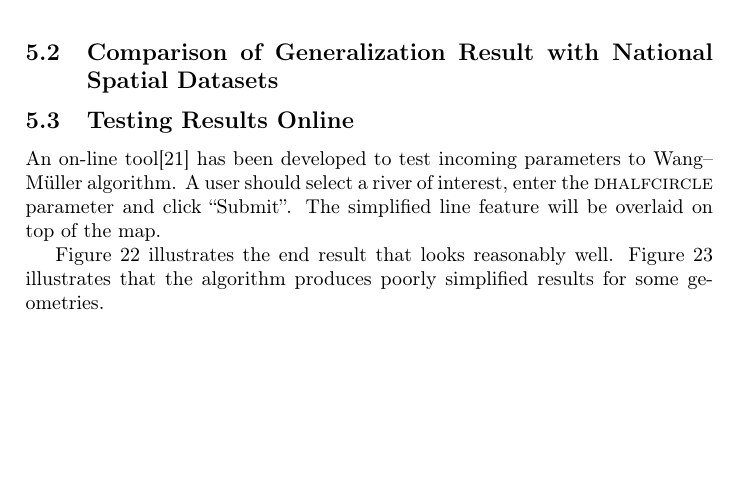
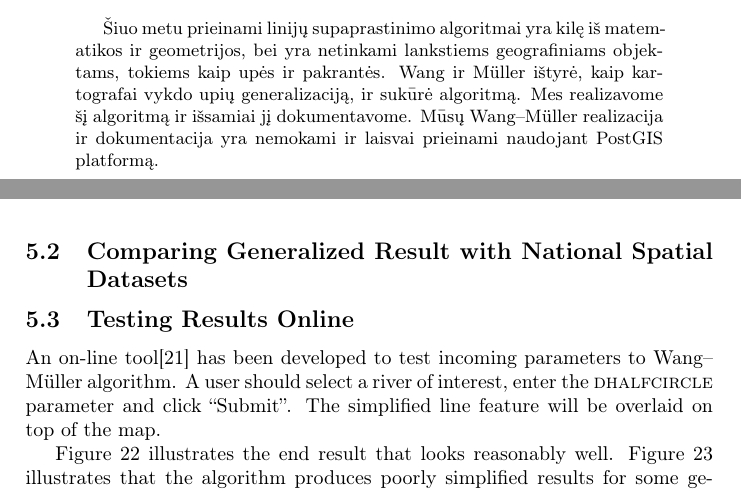
Before and after one commit to motiejus/wm, a LaTeX paper (mj-msc.tex): part of page 24 of 28 before the commit and two parts of pages 2 and 24 of 28 after it, the two joined at a grey line, cut at the place of the change, the shorter picture padded with empty space. Compiled offline with pdfLaTeX; a LaTeX package or settings file that is missing is left out.

Commit message:
LT abstract

```diff
--- a/mj-msc.tex
+++ b/mj-msc.tex
@@ -49,6 +49,7 @@
 \newcommand{\VW}{Visvalingam--Whyatt}
 \newcommand{\WM}{Wang--M{\"u}ller}
 \newcommand{\WnM}{Wang and M{\"u}ller}
+\newcommand{\WirM}{Wang ir M{\"u}ller}
 % {\WM} algoritmo realizacija kartografinei upių generalizacijai
 \newcommand{\MYTITLE}{{\WM} algorithm realization for cartographic line generalization}
 \newcommand{\MYTITLENOCAPS}{wang--m{\"u}ller algorithm realization for cartographic line generalization}
@@ -100,7 +101,17 @@
     documented it in great detail. Our implementation makes {\WM} algorithm
     freely available in PostGIS, and this paper explains it.
 
-\end{abstract}
+    \vfill
+
+    Šiuo metu prieinami linijų supaprastinimo algoritmai yra kilę iš
+    matematikos ir geometrijos, bei yra netinkami lankstiems geografiniams
+    objektams, tokiems kaip upės ir pakrantės. {\WirM} ištyrė, kaip kartografai
+    vykdo upių generalizaciją, ir sukūrė algoritmą. Mes realizavome šį
+    algoritmą ir išsamiai jį dokumentavome. Mūsų {\WM} realizacija ir
+    dokumentacija yra nemokami ir laisvai prieinami naudojant PostGIS
+    platformą.
+
+ \end{abstract}
 
 \newpage
 
@@ -1436,7 +1447,7 @@ leaving no space to exaggerate for those between the two. For the same reason,
 the figure~\ref{fig:salvis-wm-50k} (of scale 1:\numprint{50000}) has many
 smaller bends at approximately the same location.
 
-\subsection{Comparison of Generalization Result with National Spatial Datasets}
+\subsection{Comparing Generalized Result with National Spatial Datasets}
 
 % TODO: GDR50LT and GDR250LT
 
```
